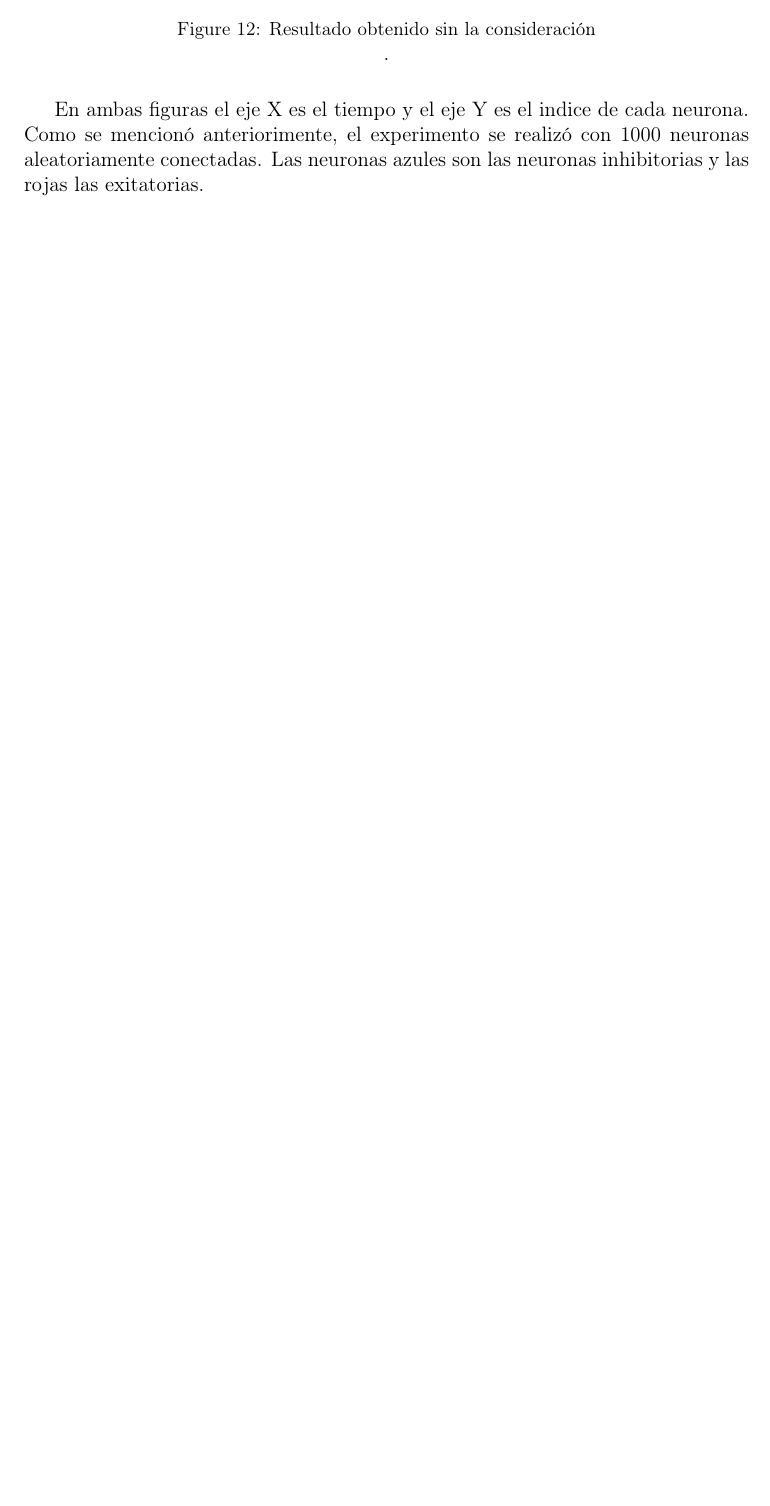
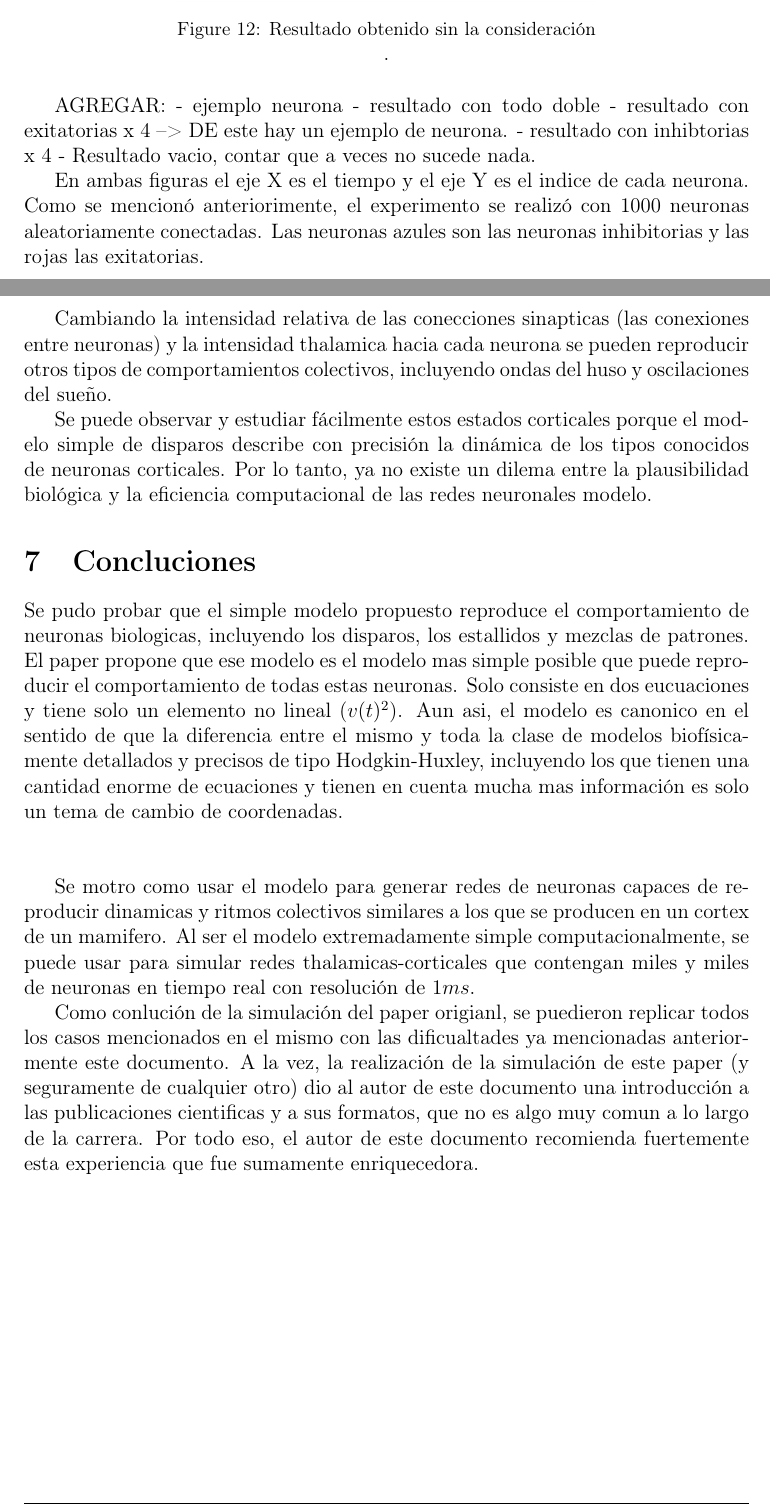
Before and after one commit to fedebrasburg/simple-model-of-spiking-neurons, a LaTeX document (Informe/main.tex): part of page 17 of 18 before the commit and two parts of pages 17 and 18 of 19 after it, the two joined at a grey line, cut so that both start at the same text, the shorter picture padded with empty space. Compiled offline with pdfLaTeX.

Commit message:
Agrego concluciones

```diff
--- a/Informe/main.tex
+++ b/Informe/main.tex
@@ -320,6 +320,13 @@ Lo que se hizo para replicar la simulación es hacer el experimento dos veces: u
 
 \newpage
 
+AGREGAR:
+- ejemplo neurona
+- resultado con todo doble
+- resultado con exitatorias x 4 --> DE este hay un ejemplo de neurona.
+- resultado con inhibtorias x 4
+- Resultado vacio, contar que a veces no sucede nada.
+
 En ambas figuras el eje X es el tiempo y el eje Y es el indice de cada neurona. Como se mencionó anteriorimente, el experimento se realizó con 1000 neuronas aleatoriamente conectadas.
 Las neuronas azules son las neuronas inhibitorias y las rojas las exitatorias. \\ \\
 
@@ -333,7 +340,26 @@ Esto se podria deber a que al tener la consideración en cuenta al disparar se a
 Al agregar un estado mas, le da un tiempo mas a las neuronas vecinas para disparar entonces se genera un patron mucho mas ordenado. \\
 
 A pesar de esta diferencia entre resultados, en ambos se pudo lograr lo obtenido en el paper original que era el de replicar en una red conectada aleatoriamente disparos sincronizados de las neuronas.
-Al igual que en el original, las neuronas inhibitorias son las que mostraron mucho mas claramente la sincronización deseada.
+Al igual que en el original, las neuronas inhibitorias son las que mostraron mucho mas claramente la sincronización deseada. \\
+
+Cambiando la intensidad relativa de las conecciones sinapticas (las conexiones entre neuronas) y la intensidad thalamica hacia cada neurona se pueden reproducir otros tipos de comportamientos
+colectivos, incluyendo ondas del huso y oscilaciones del sueño.
+
+Se puede observar y estudiar fácilmente estos estados corticales porque el modelo simple de disparos describe con precisión la dinámica de los tipos conocidos
+de neuronas corticales. Por lo tanto, ya no existe un dilema entre la plausibilidad biológica y la eficiencia computacional de las redes neuronales modelo.
+
+\section{Concluciones}
+
+Se pudo probar que el simple modelo propuesto reproduce el comportamiento de neuronas biologicas, incluyendo los disparos, los estallidos y mezclas de patrones. El paper propone que ese modelo es el modelo mas simple posible que puede reproducir el comportamiento de todas estas neuronas.
+Solo consiste en dos eucuaciones y tiene solo un elemento no lineal ($v(t)^2$). Aun asi, el modelo es canonico en el sentido de que la diferencia entre el mismo y toda la clase de modelos biofísicamente detallados y precisos de tipo Hodgkin-Huxley, incluyendo los que tienen una cantidad enorme de ecuaciones y tienen en cuenta mucha mas información es solo un tema de cambio de coordenadas. \\ \\
+
+Se motro como usar el modelo para generar redes de neuronas capaces de reproducir dinamicas y ritmos colectivos similares a los que se producen en un cortex de un mamifero.
+Al ser el modelo extremadamente simple computacionalmente, se puede usar para simular redes thalamicas-corticales que contengan miles y miles de neuronas en tiempo real con resolución de $1 ms$.
+
+Como conlución de la simulación del paper origianl, se puedieron replicar todos los casos mencionados en el mismo con las dificualtades ya mencionadas anteriormente este documento.
+A la vez, la realización de la simulación de este paper (y seguramente de cualquier otro) dio al autor de este documento una introducción a las publicaciones cientificas y a sus formatos, que no es algo muy comun
+a lo largo de la carrera. Por todo eso, el autor de este documento recomienda fuertemente esta experiencia que fue sumamente enriquecedora.
+
 
 \newpage
 
```
Also changed, not shown: Informe/images/ejemploNeurona.png (added), Informe/images/ejemploNeuronaCuadrupleExitatoria.png (added), Informe/images/resultadoCuadrupleExitatorias.png (added), Informe/images/resultadoCuadrupleInhibitoria.png (added), Informe/images/resultadoDobleAmbos.png (added), Informe/images/resultadoVacio.png (added), Informe/main.pdf, 6 other files.
